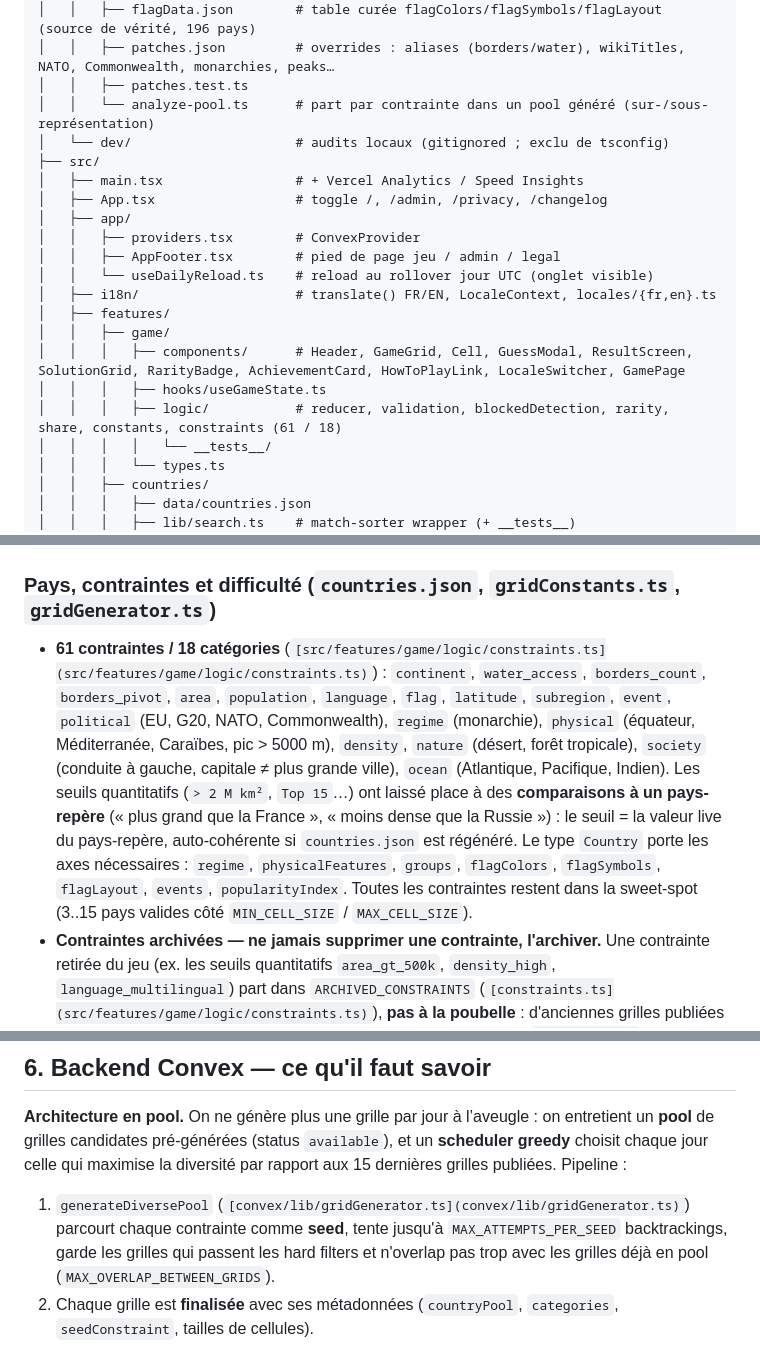
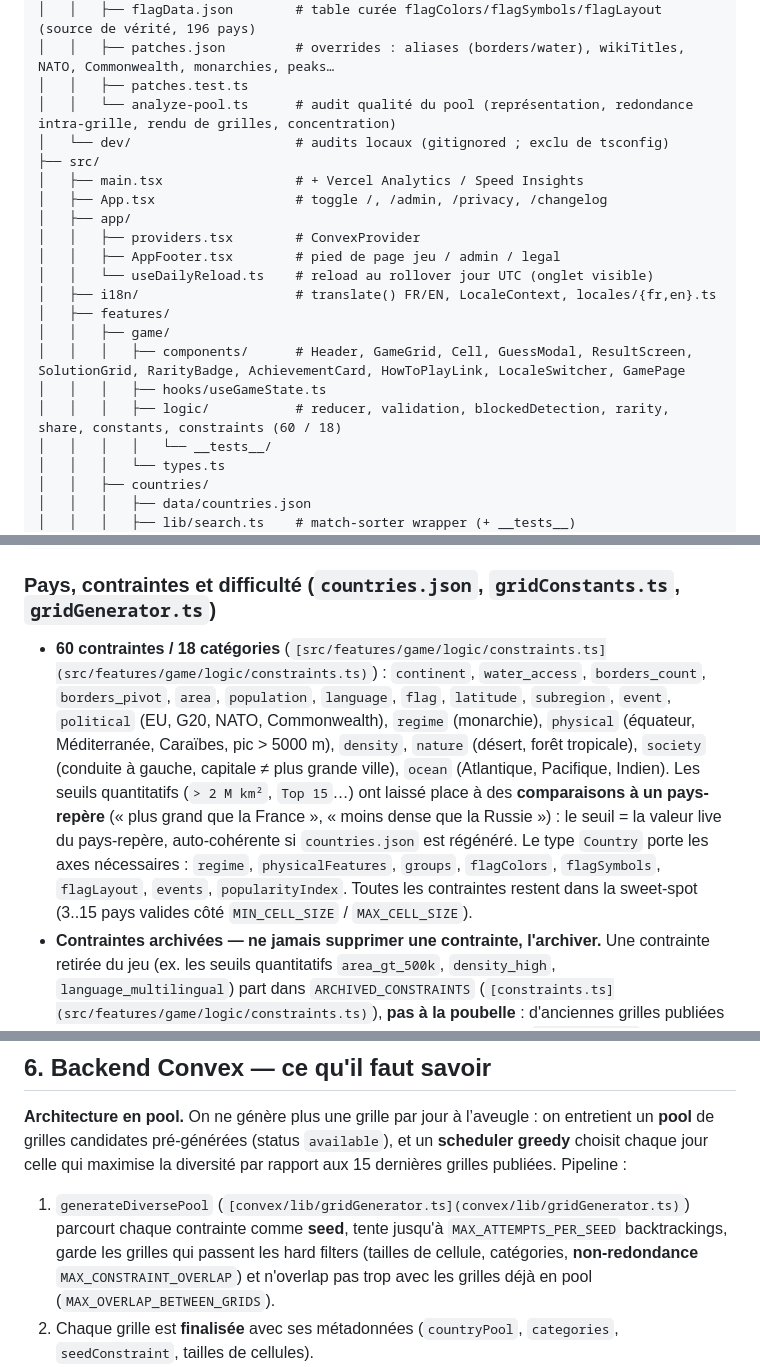
Before and after one commit to Tomspace900/geodoku, a Markdown page: CLAUDE.md, 3 parts joined by grey strips. Rendered like a GitHub page.

```diff
--- a/CLAUDE.md
+++ b/CLAUDE.md
@@ -67,7 +67,7 @@ geodoku/
 │   │   ├── flagData.json        # table curée flagColors/flagSymbols/flagLayout (source de vérité, 196 pays)
 │   │   ├── patches.json         # overrides : aliases (borders/water), wikiTitles, NATO, Commonwealth, monarchies, peaks…
 │   │   ├── patches.test.ts
-│   │   └── analyze-pool.ts      # part par contrainte dans un pool généré (sur-/sous-représentation)
+│   │   └── analyze-pool.ts      # audit qualité du pool (représentation, redondance intra-grille, rendu de grilles, concentration)
 │   └── dev/                     # audits locaux (gitignored ; exclu de tsconfig)
 ├── src/
 │   ├── main.tsx                 # + Vercel Analytics / Speed Insights
@@ -81,7 +81,7 @@ geodoku/
 │   │   ├── game/
 │   │   │   ├── components/      # Header, GameGrid, Cell, GuessModal, ResultScreen, SolutionGrid, RarityBadge, AchievementCard, HowToPlayLink, LocaleSwitcher, GamePage
 │   │   │   ├── hooks/useGameState.ts
-│   │   │   ├── logic/           # reducer, validation, blockedDetection, rarity, share, constants, constraints (61 / 18)
+│   │   │   ├── logic/           # reducer, validation, blockedDetection, rarity, share, constants, constraints (60 / 18)
 │   │   │   │   └── __tests__/
 │   │   │   └── types.ts
 │   │   ├── countries/
@@ -115,7 +115,7 @@ geodoku/
 
 ### Pays, contraintes et difficulté (`countries.json`, `gridConstants.ts`, `gridGenerator.ts`)
 
-- **61 contraintes / 18 catégories** (`[src/features/game/logic/constraints.ts](src/features/game/logic/constraints.ts)`) : `continent`, `water_access`, `borders_count`, `borders_pivot`, `area`, `population`, `language`, `flag`, `latitude`, `subregion`, `event`, `political` (EU, G20, NATO, Commonwealth), `regime` (monarchie), `physical` (équateur, Méditerranée, Caraïbes, pic > 5000 m), `density`, `nature` (désert, forêt tropicale), `society` (conduite à gauche, capitale ≠ plus grande ville), `ocean` (Atlantique, Pacifique, Indien). Les seuils quantitatifs (`> 2 M km²`, `Top 15`…) ont laissé place à des **comparaisons à un pays-repère** (« plus grand que la France », « moins dense que la Russie ») : le seuil = la valeur live du pays-repère, auto-cohérente si `countries.json` est régénéré. Le type `Country` porte les axes nécessaires : `regime`, `physicalFeatures`, `groups`, `flagColors`, `flagSymbols`, `flagLayout`, `events`, `popularityIndex`. Toutes les contraintes restent dans la sweet-spot (3..15 pays valides côté `MIN_CELL_SIZE` / `MAX_CELL_SIZE`).
+- **60 contraintes / 18 catégories** (`[src/features/game/logic/constraints.ts](src/features/game/logic/constraints.ts)`) : `continent`, `water_access`, `borders_count`, `borders_pivot`, `area`, `population`, `language`, `flag`, `latitude`, `subregion`, `event`, `political` (EU, G20, NATO, Commonwealth), `regime` (monarchie), `physical` (équateur, Méditerranée, Caraïbes, pic > 5000 m), `density`, `nature` (désert, forêt tropicale), `society` (conduite à gauche, capitale ≠ plus grande ville), `ocean` (Atlantique, Pacifique, Indien). Les seuils quantitatifs (`> 2 M km²`, `Top 15`…) ont laissé place à des **comparaisons à un pays-repère** (« plus grand que la France », « moins dense que la Russie ») : le seuil = la valeur live du pays-repère, auto-cohérente si `countries.json` est régénéré. Le type `Country` porte les axes nécessaires : `regime`, `physicalFeatures`, `groups`, `flagColors`, `flagSymbols`, `flagLayout`, `events`, `popularityIndex`. Toutes les contraintes restent dans la sweet-spot (3..15 pays valides côté `MIN_CELL_SIZE` / `MAX_CELL_SIZE`).
 - **Contraintes archivées — ne jamais supprimer une contrainte, l'archiver.** Une contrainte retirée du jeu (ex. les seuils quantitatifs `area_gt_500k`, `density_high`, `language_multilingual`) part dans `ARCHIVED_CONSTRAINTS` (`[constraints.ts](src/features/game/logic/constraints.ts)`), **pas à la poubelle** : d'anciennes grilles publiées la référencent encore et le **replay** a besoin du label **et** du prédicat (`validateGuess` évalue le prédicat live). `CONSTRAINTS` = contraintes **générables** (seule source du générateur/scheduler/coverage, jamais d'archivée) ; `CONSTRAINT_BY_ID` = lookup `actif + archivé` pour résoudre label/prédicat d'une grille quelconque (jeu, admin, replay). Garder la clé i18n seule ne suffit **pas** (la résolution passe par l'objet contrainte). Le test `translate` couvre actif + archivé.
 - **Build `pnpm build:countries`.** Enrichit chaque pays avec des **pageviews mensuelles** (API REST Wikimedia `en.wikipedia`). Requêtes **séquentielles** avec intervalle entre pays et **retry / backoff** sur HTTP 429 ; échec du script si trop de pays sans métriques (évite de committer un JSON incomplet). Les titres d’article ambigus se surchargent via `**wikiTitles`\*\* dans `[scripts/prod/patches.json](scripts/prod/patches.json)` (ex. `Georgia_(country)`, `The_Gambia`). Les listes additionnelles (NATO, Commonwealth, monarchies, mers/équateur, pics > 5000 m) vivent aussi dans `patches.json` et sont consommées par `[buildCountriesLib.ts](scripts/prod/buildCountriesLib.ts)` (couvert par `buildCountriesLib.test.ts` + `patches.test.ts`).
 - **Drapeaux — table curée, pas d'heuristique.** `flagColors` / `flagSymbols` / `flagLayout` viennent de `[scripts/prod/flagData.json](scripts/prod/flagData.json)` (table de vérité interprétative et quasi-statique, 196 pays ; les `additions` comme le Kosovo portent leurs drapeaux inline). Le build lève une erreur si un code manque (`flagFieldsForCode`). **Aucune dérivation depuis `flags.alt`** (l'ancien parser heuristique `parseFlagFromAlt` est supprimé : il ratait les croix de canton et confondait « Southern **Cross** » avec une croix). Règle de classification des croix : **canton oui** (Union Jack → Fidji, Tuvalu, Australie, NZ), **armoiries non** (Slovaquie, Slovénie…). Côté gameplay : `flagSymbols` ∈ {`star`, `crescent`, `cross`, `animal`} (4 contraintes) + `flagColors.length === 2` (`flag_two_colors`) — soit **5 contraintes `flag`** ; `flagLayout` et les symboles hors liste restent stockés mais inertes. Un signalement d'erreur de drapeau = patcher `flagData.json` puis régénérer (`validAnswers` figés, cf. §6).
@@ -373,7 +373,7 @@ Le skill `[/verify-design-system](.claude/skills/verify-design-system/SKILL.md)`
 
 **Architecture en pool.** On ne génère plus une grille par jour à l’aveugle : on entretient un **pool** de grilles candidates pré-générées (status `available`), et un **scheduler greedy** choisit chaque jour celle qui maximise la diversité par rapport aux 15 dernières grilles publiées. Pipeline :
 
-1. `generateDiversePool` (`[convex/lib/gridGenerator.ts](convex/lib/gridGenerator.ts)`) parcourt chaque contrainte comme **seed**, tente jusqu'à `MAX_ATTEMPTS_PER_SEED` backtrackings, garde les grilles qui passent les hard filters et n'overlap pas trop avec les grilles déjà en pool (`MAX_OVERLAP_BETWEEN_GRIDS`).
+1. `generateDiversePool` (`[convex/lib/gridGenerator.ts](convex/lib/gridGenerator.ts)`) parcourt chaque contrainte comme **seed**, tente jusqu'à `MAX_ATTEMPTS_PER_SEED` backtrackings, garde les grilles qui passent les hard filters (tailles de cellule, catégories, **non-redondance** `MAX_CONSTRAINT_OVERLAP`) et n'overlap pas trop avec les grilles déjà en pool (`MAX_OVERLAP_BETWEEN_GRIDS`).
 2. Chaque grille est **finalisée** avec ses métadonnées (`countryPool`, `categories`, `seedConstraint`, tailles de cellules).
 3. `selectNextGrid` (`[convex/lib/gridScheduler.ts](convex/lib/gridScheduler.ts)`) score chaque grille disponible : `fresh_constraints × bonus − overuse × malus + new_countries × bonus`, prend la meilleure, l'insère dans `grids` et la marque `used`. **Garde cold-start** : quand on ajoute un lot de contraintes neuves à un catalogue mûr, elles sont les seules « jamais vues » → des grilles bourrées de nouveautés rafleraient le score et tout le lot tomberait en quelques jours. Le scheduler plafonne donc chaque grille à `MAX_NEW_CONSTRAINTS_PER_GRID` « newcomer » (contrainte vue moins de `NEWCOMER_GRADUATION_USES` fois sur les `KNOWN_CONSTRAINT_WINDOW` dernières grilles publiées), tissant le lot progressivement (~1/jour). Compter les *usages* (pas la simple présence) empêche une contrainte tout juste introduite de revenir en passager les jours suivants : elle reste bridée jusqu'à « graduer ». La garde ne s'active **que** si l'historique atteint `KNOWN_CONSTRAINT_WINDOW` (catalogue mûr) ; en seeding from-scratch l'historique est plus court → toute contrainte est légitimement neuve, pas de bridage. C'est pourquoi `selectNextGrid` reçoit la fenêtre **complète** (`KNOWN_CONSTRAINT_WINDOW`, plus récente en tête), dont seules les `HISTORY_WINDOW` premières alimentent freshness/overuse.
 
```
Also changed, not shown: other parts of CLAUDE.md (+3 -3 lines).
